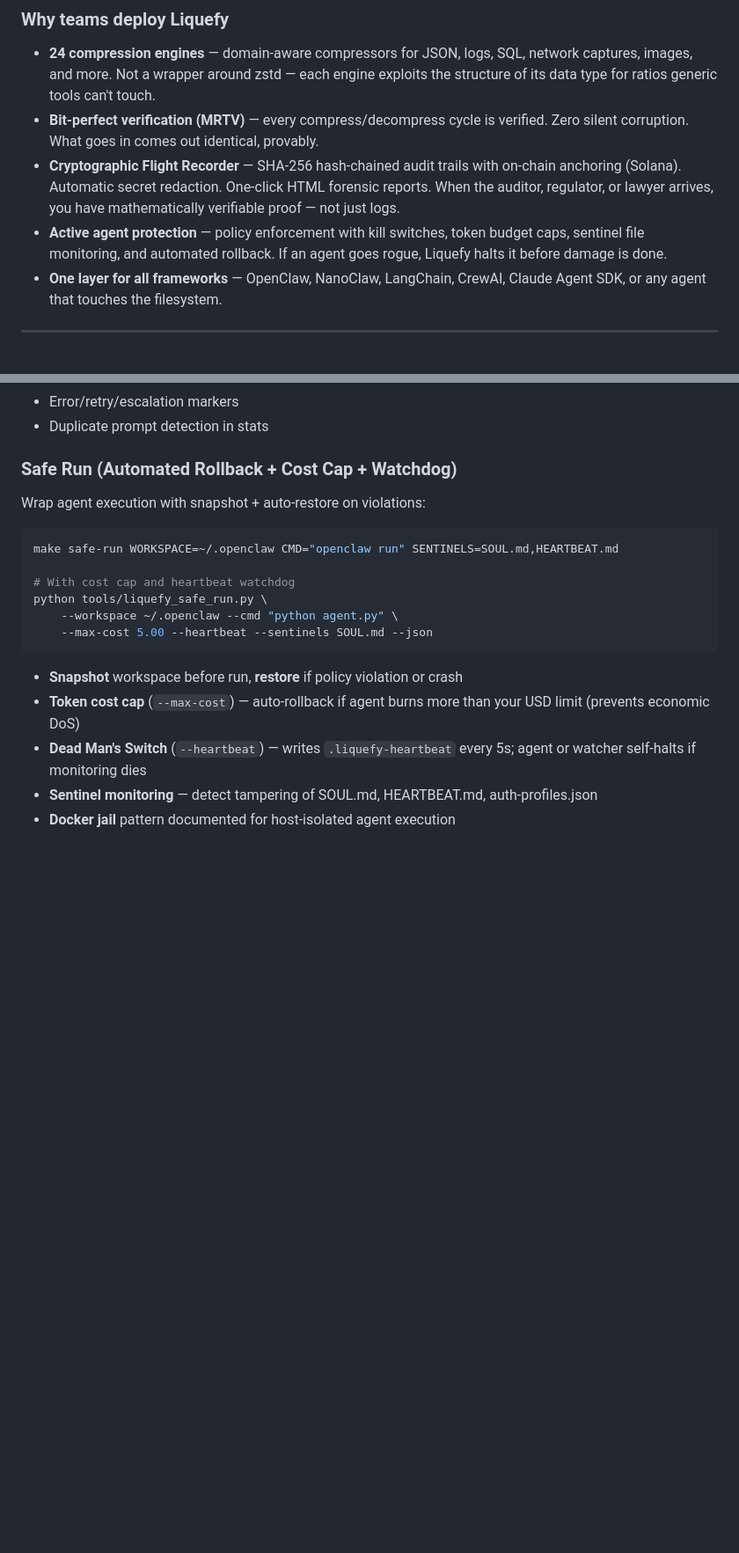
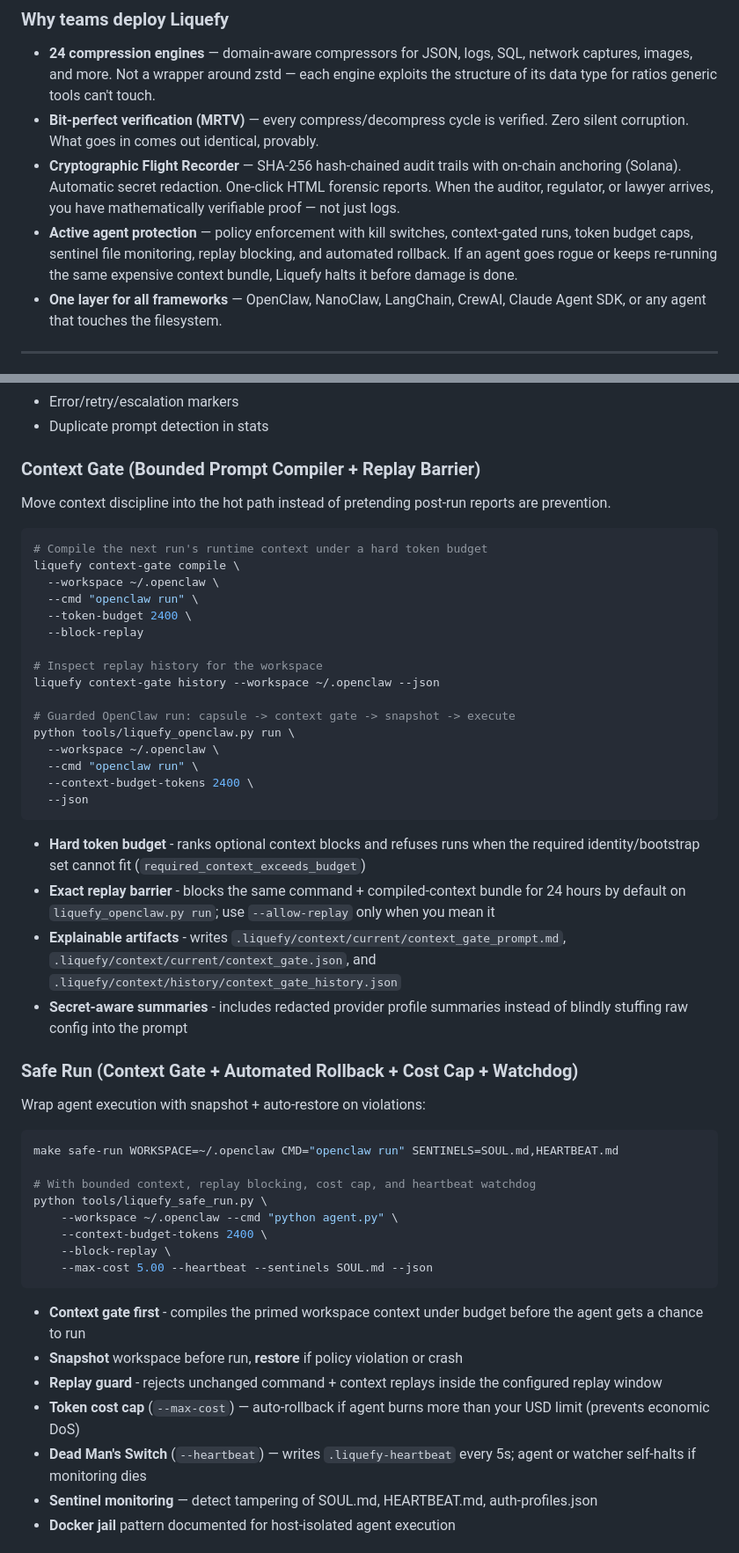
Before and after one commit to Parad0x-Labs/liquefy-openclaw-integration, a Markdown page: README.md, 2 parts joined by grey strips. Shown at 88% size. Drawn GitHub-style; blank space fills up the shorter version.

Commit message:
docs(readme): document context gate and replay guard

````diff
--- a/README.md
+++ b/README.md
@@ -42,7 +42,7 @@ See [`docs/PARADOX_STACK.md`](./docs/PARADOX_STACK.md) for the product map acros
 - **24 compression engines** — domain-aware compressors for JSON, logs, SQL, network captures, images, and more. Not a wrapper around zstd — each engine exploits the structure of its data type for ratios generic tools can't touch.
 - **Bit-perfect verification (MRTV)** — every compress/decompress cycle is verified. Zero silent corruption. What goes in comes out identical, provably.
 - **Cryptographic Flight Recorder** — SHA-256 hash-chained audit trails with on-chain anchoring (Solana). Automatic secret redaction. One-click HTML forensic reports. When the auditor, regulator, or lawyer arrives, you have mathematically verifiable proof — not just logs.
-- **Active agent protection** — policy enforcement with kill switches, token budget caps, sentinel file monitoring, and automated rollback. If an agent goes rogue, Liquefy halts it before damage is done.
+- **Active agent protection** — policy enforcement with kill switches, context-gated runs, token budget caps, sentinel file monitoring, replay blocking, and automated rollback. If an agent goes rogue or keeps re-running the same expensive context bundle, Liquefy halts it before damage is done.
 - **One layer for all frameworks** — OpenClaw, NanoClaw, LangChain, CrewAI, Claude Agent SDK, or any agent that touches the filesystem.
 
 ---
@@ -588,20 +589,52 @@ make event-stats SESSION_ID=s1       # tokens, cost, duplicate prompts
 - Error/retry/escalation markers
 - Duplicate prompt detection in stats
 
-### Safe Run (Automated Rollback + Cost Cap + Watchdog)
+### Context Gate (Bounded Prompt Compiler + Replay Barrier)
+
+Move context discipline into the hot path instead of pretending post-run reports are prevention.
+
+```bash
+# Compile the next run's runtime context under a hard token budget
+liquefy context-gate compile \
+  --workspace ~/.openclaw \
+  --cmd "openclaw run" \
+  --token-budget 2400 \
+  --block-replay
+
+# Inspect replay history for the workspace
+liquefy context-gate history --workspace ~/.openclaw --json
+
+# Guarded OpenClaw run: capsule -> context gate -> snapshot -> execute
+python tools/liquefy_openclaw.py run \
+  --workspace ~/.openclaw \
+  --cmd "openclaw run" \
+  --context-budget-tokens 2400 \
+  --json
+```
+
+- **Hard token budget** - ranks optional context blocks and refuses runs when the required identity/bootstrap set cannot fit (`required_context_exceeds_budget`)
+- **Exact replay barrier** - blocks the same command + compiled-context bundle for 24 hours by default on `liquefy_openclaw.py run`; use `--allow-replay` only when you mean it
+- **Explainable artifacts** - writes `.liquefy/context/current/context_gate_prompt.md`, `.liquefy/context/current/context_gate.json`, and `.liquefy/context/history/context_gate_history.json`
+- **Secret-aware summaries** - includes redacted provider profile summaries instead of blindly stuffing raw config into the prompt
+
+### Safe Run (Context Gate + Automated Rollback + Cost Cap + Watchdog)
 
 Wrap agent execution with snapshot + auto-restore on violations:
 
 ```bash
 make safe-run WORKSPACE=~/.openclaw CMD="openclaw run" SENTINELS=SOUL.md,HEARTBEAT.md
 
-# With cost cap and heartbeat watchdog
+# With bounded context, replay blocking, cost cap, and heartbeat watchdog
 python tools/liquefy_safe_run.py \
     --workspace ~/.openclaw --cmd "python agent.py" \
+    --context-budget-tokens 2400 \
+    --block-replay \
     --max-cost 5.00 --heartbeat --sentinels SOUL.md --json
 ```
 
+- **Context gate first** - compiles the primed workspace context under budget before the agent gets a chance to run
 - **Snapshot** workspace before run, **restore** if policy violation or crash
+- **Replay guard** - rejects unchanged command + context replays inside the configured replay window
 - **Token cost cap** (`--max-cost`) — auto-rollback if agent burns more than your USD limit (prevents economic DoS)
 - **Dead Man's Switch** (`--heartbeat`) — writes `.liquefy-heartbeat` every 5s; agent or watcher self-halts if monitoring dies
 - **Sentinel monitoring** — detect tampering of SOUL.md, HEARTBEAT.md, auth-profiles.json
````
Also changed, not shown: other parts of README.md (+1 -0 lines).
